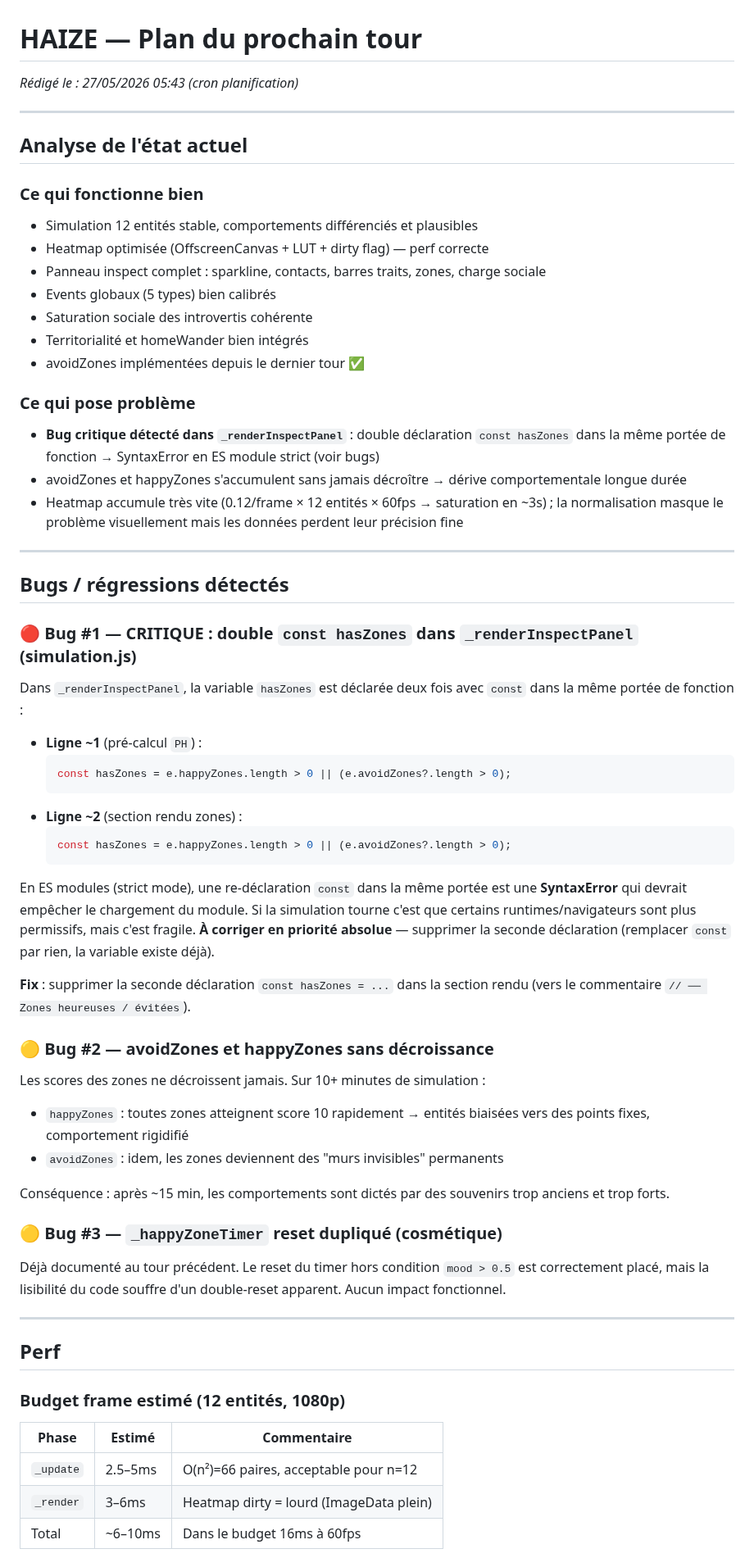
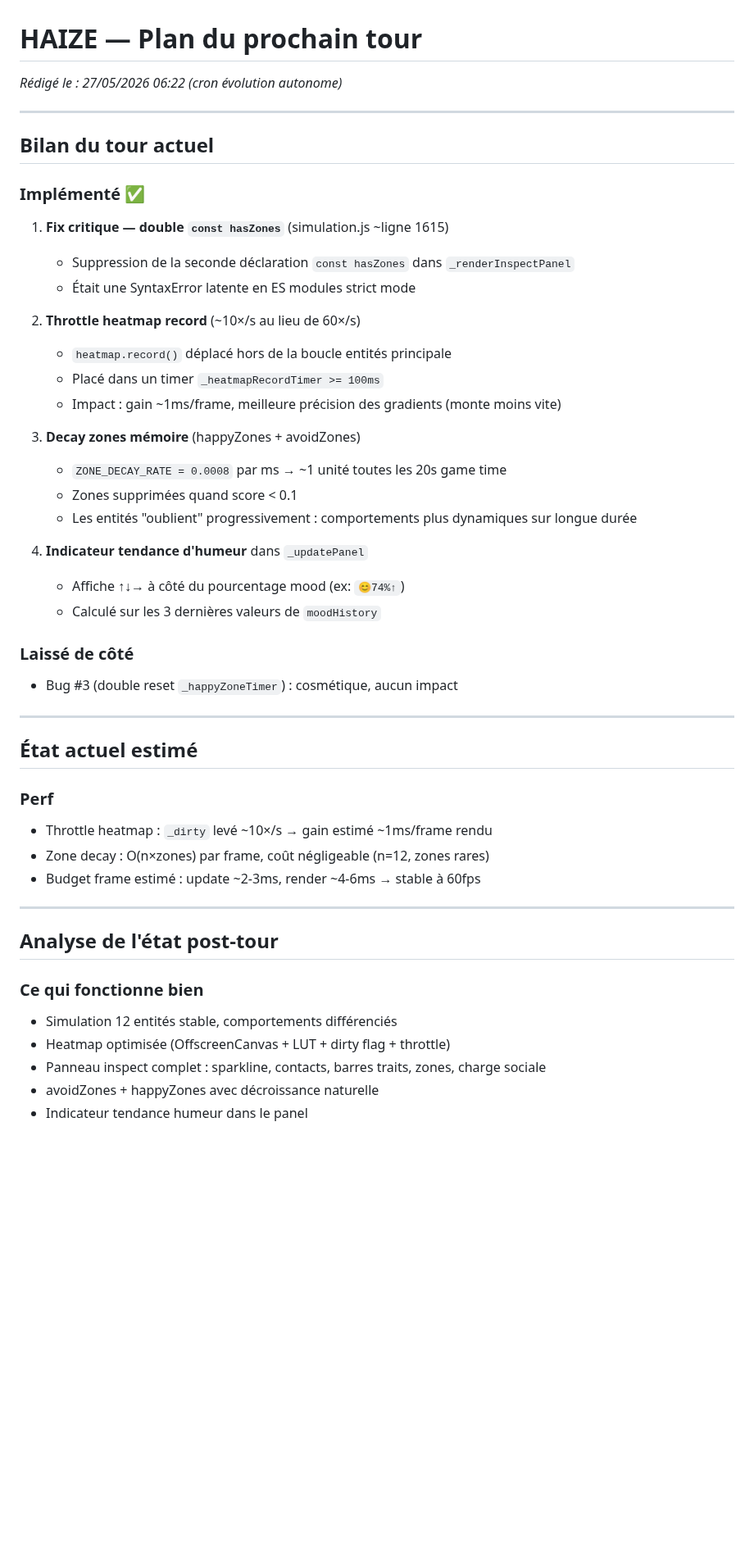
Before and after one commit to Nilujien/haize, a Markdown page: NEXT_TURN.md, the part around one of its changes. Shown at 82% size. Rendered like a GitHub page; blank space fills up the shorter version.

Commit message:
[HAIZE bilan] post-tour 27/05 06:26

````diff
--- a/NEXT_TURN.md
+++ b/NEXT_TURN.md
@@ -1,64 +1,50 @@
 # HAIZE — Plan du prochain tour
-_Rédigé le : 27/05/2026 05:43 (cron planification)_
+_Rédigé le : 27/05/2026 06:22 (cron évolution autonome)_
 
 ---
 
-## Analyse de l'état actuel
+## Bilan du tour actuel
 
-### Ce qui fonctionne bien
-- Simulation 12 entités stable, comportements différenciés et plausibles
-- Heatmap optimisée (OffscreenCanvas + LUT + dirty flag) — perf correcte
-- Panneau inspect complet : sparkline, contacts, barres traits, zones, charge sociale
-- Events globaux (5 types) bien calibrés
-- Saturation sociale des introvertis cohérente
-- Territorialité et homeWander bien intégrés
-- avoidZones implémentées depuis le dernier tour ✅
+### Implémenté ✅
 
-### Ce qui pose problème
-- **Bug critique détecté dans `_renderInspectPanel`** : double déclaration `const hasZones` dans la même portée de fonction → SyntaxError en ES module strict (voir bugs)
-- avoidZones et happyZones s'accumulent sans jamais décroître → dérive comportementale longue durée
-- Heatmap accumule très vite (0.12/frame × 12 entités × 60fps → saturation en ~3s) ; la normalisation masque le problème visuellement mais les données perdent leur précision fine
+1. **Fix critique — double `const hasZones`** (simulation.js ~ligne 1615)
+   - Suppression de la seconde déclaration `const hasZones` dans `_renderInspectPanel`
+   - Était une SyntaxError latente en ES modules strict mode
+
+2. **Throttle heatmap record** (~10×/s au lieu de 60×/s)
+   - `heatmap.record()` déplacé hors de la boucle entités principale
+   - Placé dans un timer `_heatmapRecordTimer >= 100ms`
+   - Impact : gain ~1ms/frame, meilleure précision des gradients (monte moins vite)
+
+3. **Decay zones mémoire** (happyZones + avoidZones)
+   - `ZONE_DECAY_RATE = 0.0008` par ms → ~1 unité toutes les 20s game time
+   - Zones supprimées quand score < 0.1
+   - Les entités "oublient" progressivement : comportements plus dynamiques sur longue durée
+
+4. **Indicateur tendance d'humeur** dans `_updatePanel`
+   - Affiche ↑↓→ à côté du pourcentage mood (ex: `😊74%↑`)
+   - Calculé sur les 3 dernières valeurs de `moodHistory`
+
+### Laissé de côté
+- Bug #3 (double reset `_happyZoneTimer`) : cosmétique, aucun impact
 
 ---
 
-## Bugs / régressions détectés
+## État actuel estimé
 
-### 🔴 Bug #1 — CRITIQUE : double `const hasZones` dans `_renderInspectPanel` (simulation.js)
-
-Dans `_renderInspectPanel`, la variable `hasZones` est déclarée deux fois avec `const` dans la même portée de fonction :
-
-- **Ligne ~1** (pré-calcul `PH`) :
-  ```js
-  const hasZones = e.happyZones.length > 0 || (e.avoidZones?.length > 0);
-  ```
-- **Ligne ~2** (section rendu zones) :
-  ```js
-  const hasZones = e.happyZones.length > 0 || (e.avoidZones?.length > 0);
-  ```
-
-En ES modules (strict mode), une re-déclaration `const` dans la même portée est une **SyntaxError** qui devrait empêcher le chargement du module. Si la simulation tourne c'est que certains runtimes/navigateurs sont plus permissifs, mais c'est fragile. **À corriger en priorité absolue** — supprimer la seconde déclaration (remplacer `const` par rien, la variable existe déjà).
-
-**Fix** : supprimer la seconde déclaration `const hasZones = ...` dans la section rendu (vers le commentaire `// ── Zones heureuses / évitées`).
-
-### 🟡 Bug #2 — avoidZones et happyZones sans décroissance
-
-Les scores des zones ne décroissent jamais. Sur 10+ minutes de simulation :
-- `happyZones` : toutes zones atteignent score 10 rapidement → entités biaisées vers des points fixes, comportement rigidifié
-- `avoidZones` : idem, les zones deviennent des "murs invisibles" permanents
-
-Conséquence : après ~15 min, les comportements sont dictés par des souvenirs trop anciens et trop forts.
-
-### 🟡 Bug #3 — `_happyZoneTimer` reset dupliqué (cosmétique)
-Déjà documenté au tour précédent. Le reset du timer hors condition `mood > 0.5` est correctement placé, mais la lisibilité du code souffre d'un double-reset apparent. Aucun impact fonctionnel.
+### Perf
+- Throttle heatmap : `_dirty` levé ~10×/s → gain estimé ~1ms/frame rendu
+- Zone decay : O(n×zones) par frame, coût négligeable (n=12, zones rares)
+- Budget frame estimé : update ~2-3ms, render ~4-6ms → stable à 60fps
 
 ---
 
-## Perf
+## Analyse de l'état post-tour
 
-### Budget frame estimé (12 entités, 1080p)
-| Phase     | Estimé      | Commentaire                              |
-|-----------|-------------|------------------------------------------|
-| `_update` | 2.5–5ms     | O(n²)=66 paires, acceptable pour n=12   |
-| `_render` | 3–6ms       | Heatmap dirty = lourd (ImageData plein) |
-| Total     | ~6–10ms     | Dans le budget 16ms à 60fps             |
+### Ce qui fonctionne bien
+- Simulation 12 entités stable, comportements différenciés
+- Heatmap optimisée (OffscreenCanvas + LUT + dirty flag + throttle)
+- Panneau inspect complet : sparkline, contacts, barres traits, zones, charge sociale
+- avoidZones + happyZones avec décroissance naturelle
+- Indicateur tendance humeur dans le panel
 
````
Also changed, not shown: other parts of NEXT_TURN.md (+21 -116 lines).
